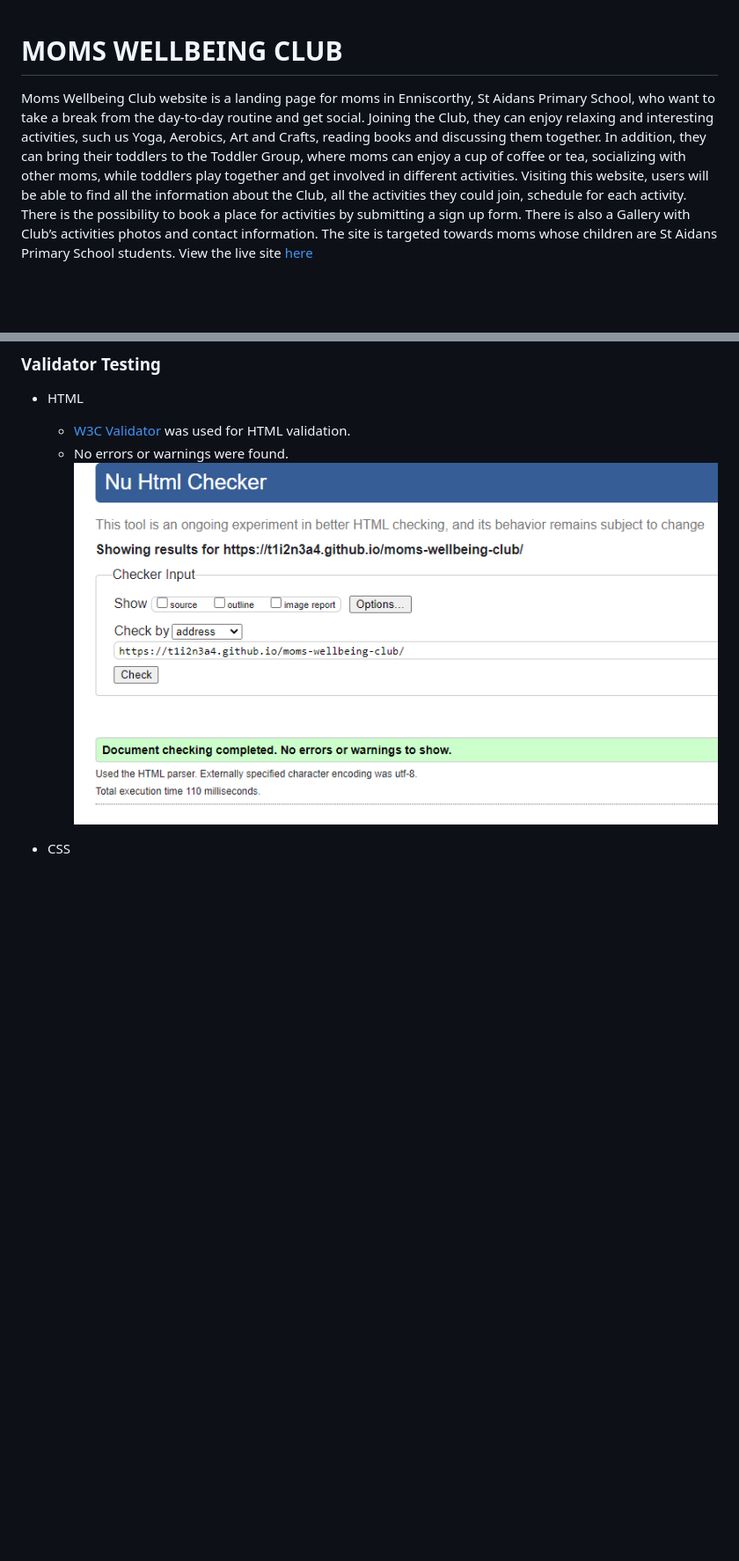
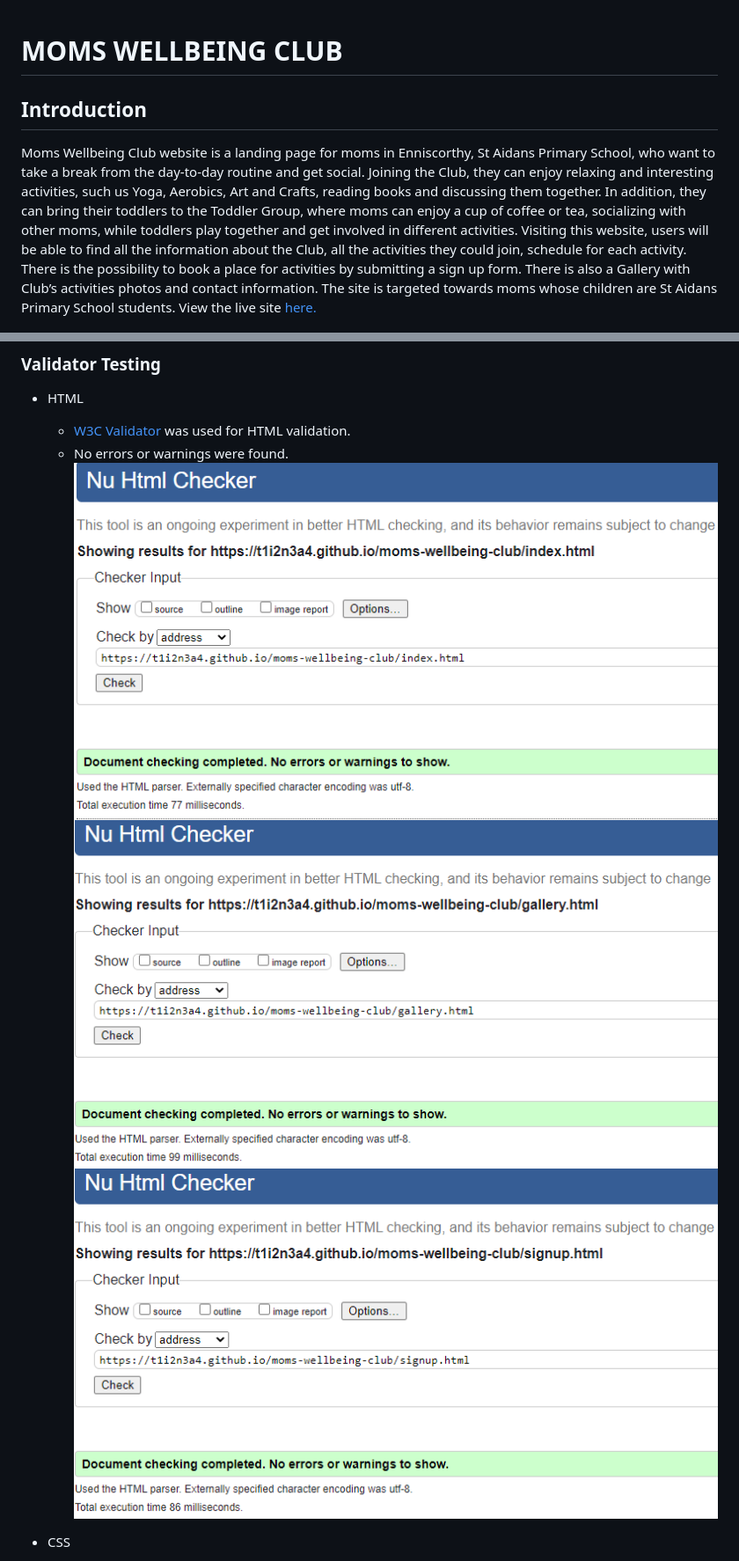
Before and after one commit to T1i2n3a4/moms-wellbeing-club, a Markdown page: README.md, 2 parts joined by grey strips. Shown: that part at 88% size. Drawn GitHub-style; pictures changed too: docs/readme-images/HTML-checker.png (deleted), docs/readme-images/about-us-html-validator.png (added), docs/readme-images/gallery-html-validator.png (added); blank space fills up the shorter version.

Commit message:
Add html validator result pictures

```diff
--- a/README.md
+++ b/README.md
@@ -1,8 +1,10 @@
 # MOMS WELLBEING CLUB
+
+## Introduction
 
 Moms Wellbeing Club website is a landing page for moms in Enniscorthy, St Aidans Primary School, who want to take a break from the day-to-day routine and get social. Joining the Club, they can enjoy relaxing and interesting activities, such us Yoga, Aerobics, Art and Crafts, reading books and discussing them together. In addition, they can bring their toddlers to the Toddler Group, where moms can enjoy a cup of coffee or tea, socializing with other moms, while toddlers play together and get involved in different activities.
 Visiting this website, users will be able to find all the information about the Club, all the activities they could join, schedule for each activity. There is the possibility to book a place for activities by submitting a sign up form. There is also a Gallery with Club’s activities photos and contact information.
-The site is targeted towards moms whose children are St Aidans Primary School students. View the live site [here](https://t1i2n3a4.github.io/moms-wellbeing-club/)
+The site is targeted towards moms whose children are St Aidans Primary School students. View the live site [here.](https://t1i2n3a4.github.io/moms-wellbeing-club/)
 
 ![Mockup](docs/readme-images/website-mockup.png)
 
@@ -198,7 +200,9 @@ As a frequent visitor I expect to:
 * HTML
     * [W3C Validator](https://validator.w3.org/) was used for HTML validation.
     * No errors or warnings were found.
-    ![HTML validation result](docs/readme-images/HTML-checker.png)
+    ![HTML validation result](docs/readme-images/about-us-html-validator.png)
+    ![HTML validation result](docs/readme-images/gallery-html-validator.png)
+    ![HTML validation result](docs/readme-images/sign-up-html-validator.png)
 
 * CSS
     * [W3C CSS validator (Jigsaw)](https://jigsaw.w3.org/css-validator/) was used for CSS validation.
```
Also changed, not shown: other parts of README.md (+2 -1 lines).
